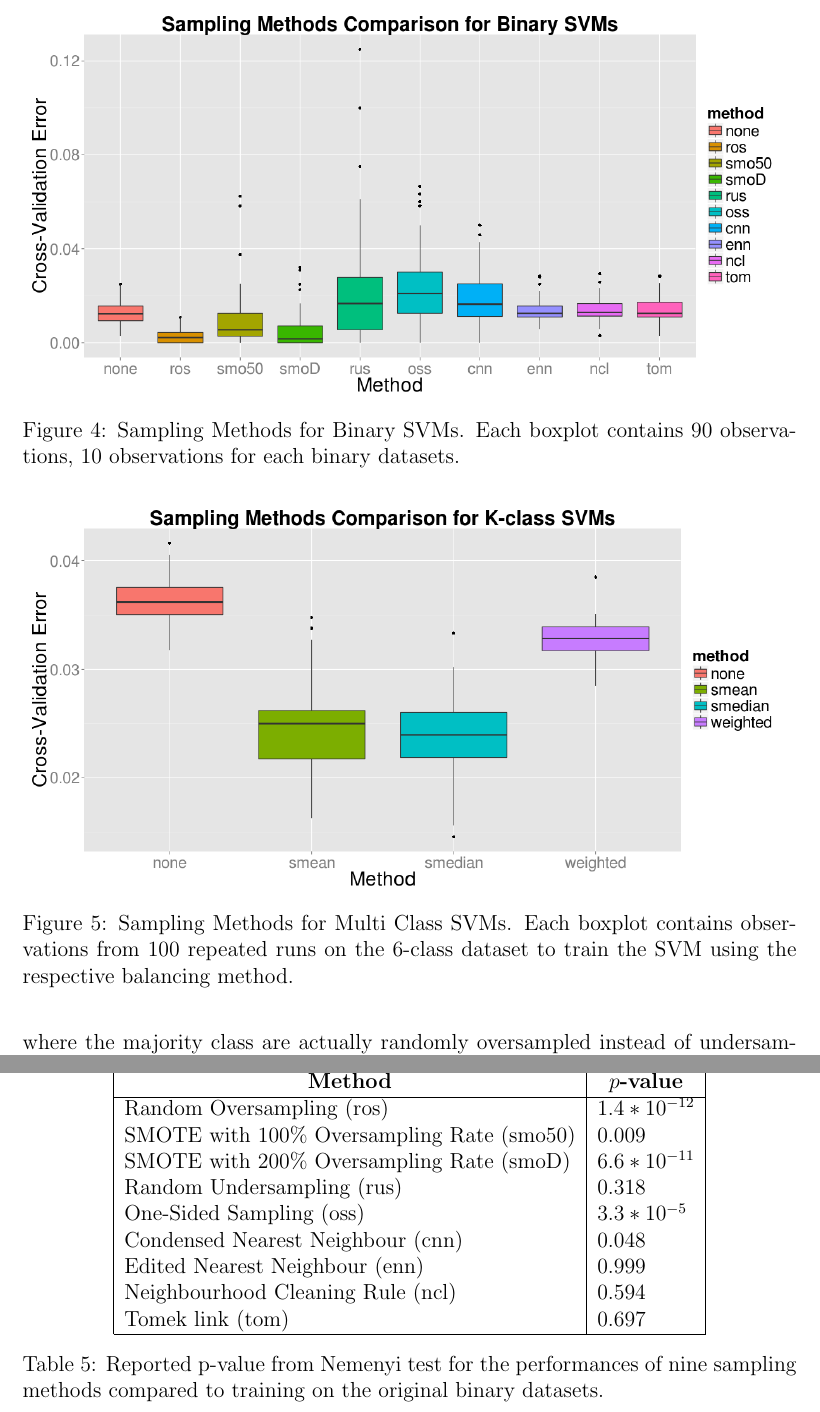
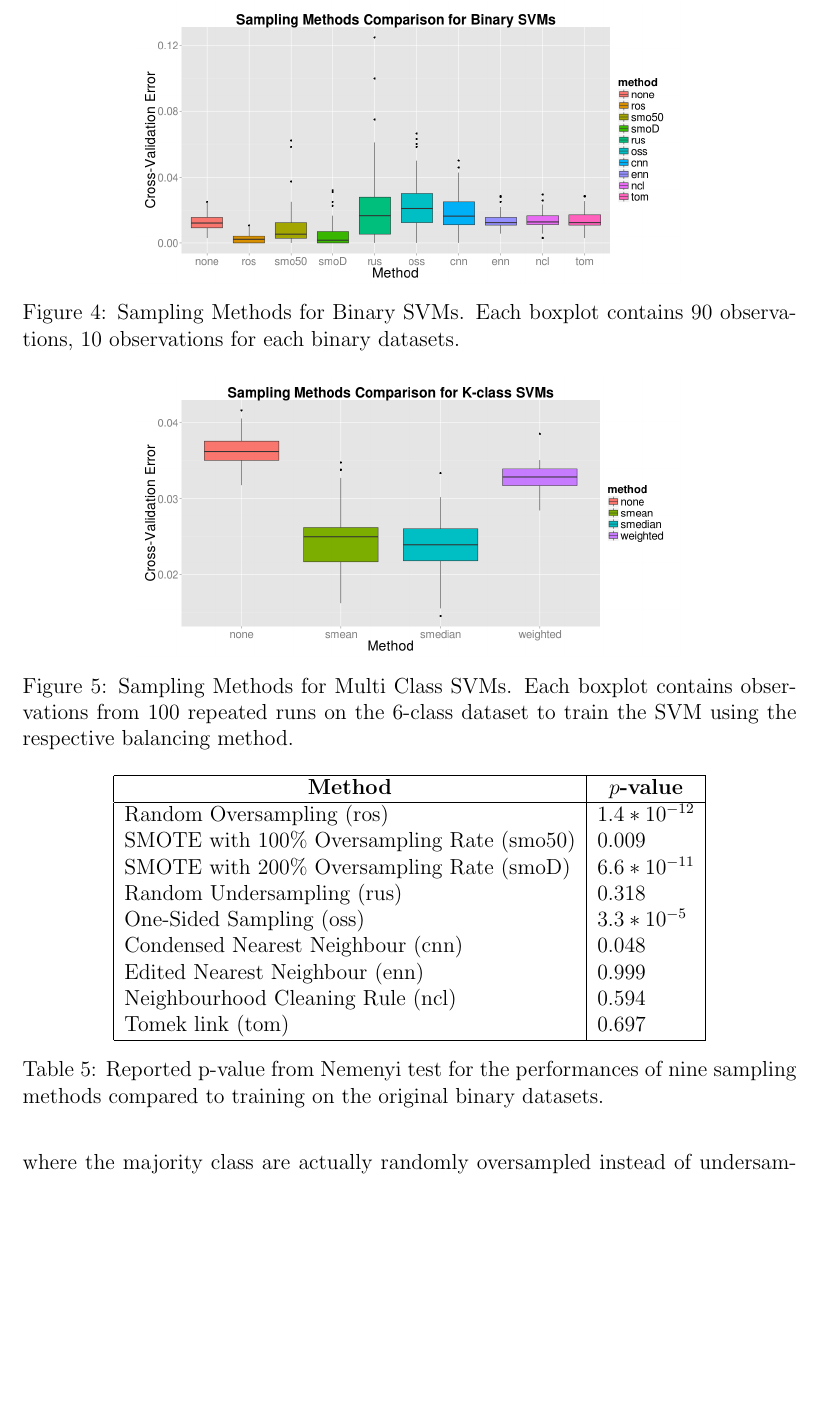
Before and after one commit to alexanderAnokhin/fault_diagnosis, a LaTeX thesis (Thesis/Seminar Thesis.tex): two parts of pages 14 and 15 of 25 before the commit and part of page 14 of 25 after it, the two joined at a grey line, cut so that both start at the same text, the shorter picture padded with empty space. Compiled offline with pdfLaTeX; the source files are stored in an older character set and shown here as Unicode.

Commit message:
resize boxplots and R code changes

```diff
--- a/Thesis/Seminar Thesis.tex
+++ b/Thesis/Seminar Thesis.tex
@@ -322,14 +322,14 @@ Three failure types and three normal types are all put together into a unified d
 
 		\begin{figure}[h!]
 			\centering
-			\includegraphics[width=1\linewidth]{images/binarybox}
+			\includegraphics[width=0.7\linewidth]{images/binarybox}
 			\caption[Sampling Methods for Binary SVMs]{Sampling Methods for Binary SVMs. Each boxplot contains 90 observations, 10 observations for each binary datasets.}
 			\label{fig:binarybox}
 		\end{figure}
 
 		\begin{figure}[h!]
 			\centering
-			\includegraphics[width=1\linewidth]{images/multibox}
+			\includegraphics[width=0.7\linewidth]{images/multibox}
 			\caption[Sampling Methods for Multi Class SVMs]{Sampling Methods for Multi Class SVMs. Each boxplot contains observations from 100 repeated runs on the 6-class dataset to train the SVM using the respective balancing method.}
 			\label{fig:multibox}
 		\end{figure}
```
Also changed, not shown: 2 other files.
